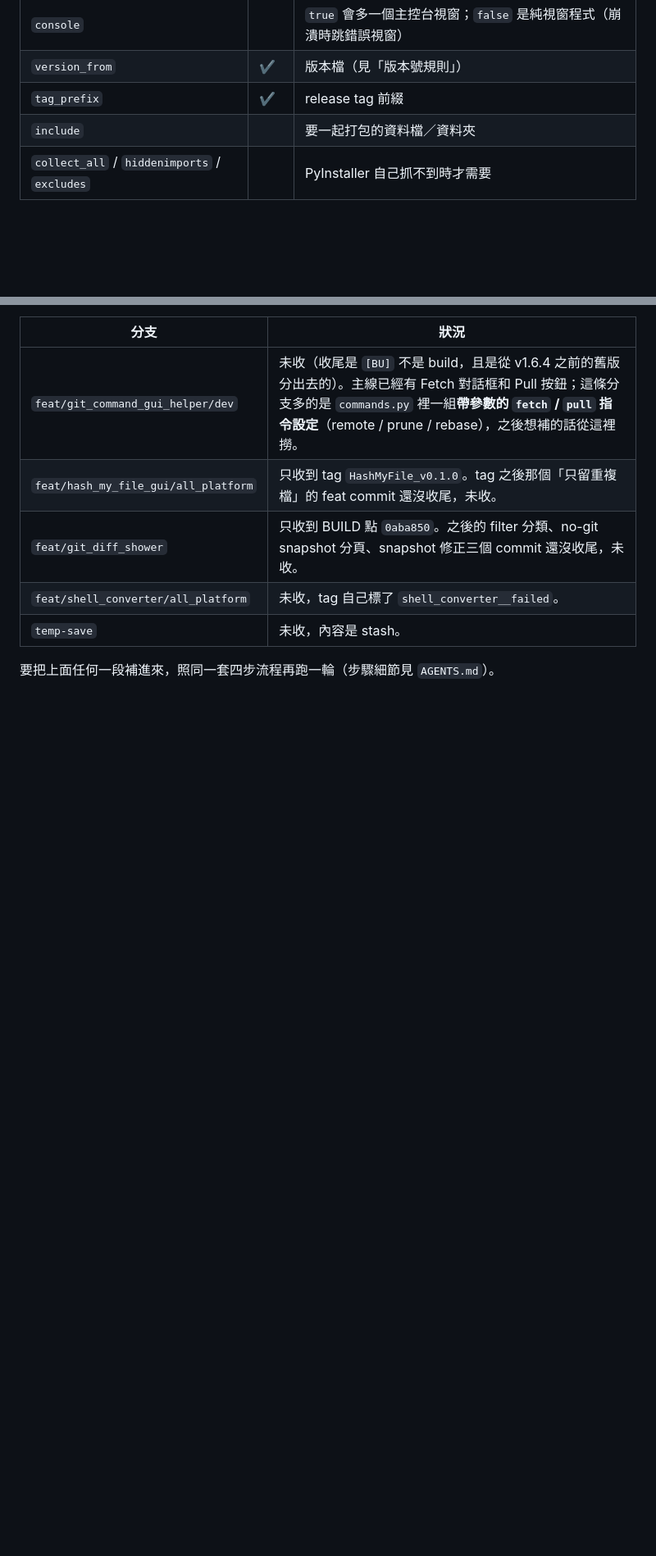
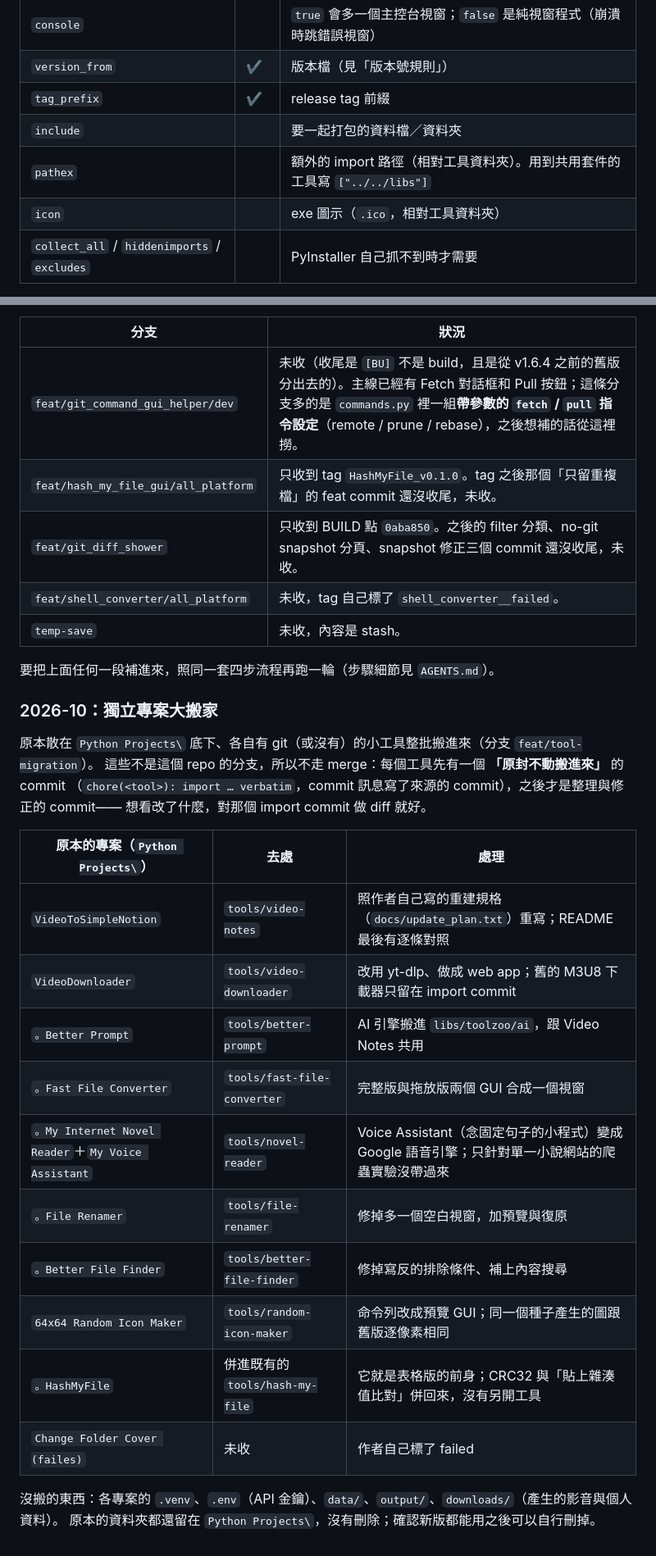
Before and after one commit to ChouYangEn0401/PersonalToolZoo, a Markdown page: README.md, 2 parts joined by grey strips. Shown at 82% size. Drawn GitHub-style; blank space fills up the shorter version.

Commit message:
docs: list the migrated tools and record where each standalone project went
README 的工具表加上 8 個新工具與 build 用的簡稱（notes、downloader、prompt、fast、reader、renamer、finder、icon）；目錄結構加 libs\，tool.json 欄位表補 pathex 與 icon。
「歷史」新增 2026-10 大搬家的對照表：每個獨立專案去了哪裡、哪些沒收（Change Folder Cover）、哪些東西刻意沒搬；原始資料夾都還在，沒有刪除。

Co-Authored-By: Claude Opus 5.5 <noreply@anthropic.com>

```diff
--- a/README.md
+++ b/README.md
@@ -192,6 +204,8 @@ PersonalToolZoo/
 | `version_from` | ✔ | 版本檔（見「版本號規則」） |
 | `tag_prefix` | ✔ | release tag 前綴 |
 | `include` | | 要一起打包的資料檔／資料夾 |
+| `pathex` | | 額外的 import 路徑（相對工具資料夾）。用到共用套件的工具寫 `["../../libs"]` |
+| `icon` | | exe 圖示（`.ico`，相對工具資料夾） |
 | `collect_all` / `hiddenimports` / `excludes` | | PyInstaller 自己抓不到時才需要 |
 
 產物一律 onefile。`build.ps1` 會把工具資料夾的絕對路徑透過環境變數 `TOOLZOO_TOOL_DIR` 交給 spec，
@@ -242,3 +256,26 @@ spec 裡所有路徑都以它為基準解析，**完全不依賴當下的工作
 | `temp-save` | 未收，內容是 stash。 |
 
 要把上面任何一段補進來，照同一套四步流程再跑一輪（步驟細節見 `AGENTS.md`）。
+
+### 2026-10：獨立專案大搬家
+
+原本散在 `Python Projects\` 底下、各自有 git（或沒有）的小工具整批搬進來（分支 `feat/tool-migration`）。
+這些不是這個 repo 的分支，所以不走 merge：每個工具先有一個 **「原封不動搬進來」** 的 commit
+（`chore(<tool>): import … verbatim`，commit 訊息寫了來源的 commit），之後才是整理與修正的 commit——
+想看改了什麼，對那個 import commit 做 diff 就好。
+
+| 原本的專案（`Python Projects\`） | 去處 | 處理 |
+|---|---|---|
+| `VideoToSimpleNotion` | `tools/video-notes` | 照作者自己寫的重建規格（`docs/update_plan.txt`）重寫；README 最後有逐條對照 |
+| `VideoDownloader` | `tools/video-downloader` | 改用 yt-dlp、做成 web app；舊的 M3U8 下載器只留在 import commit |
+| `。Better Prompt` | `tools/better-prompt` | AI 引擎搬進 `libs/toolzoo/ai`，跟 Video Notes 共用 |
+| `。Fast File Converter` | `tools/fast-file-converter` | 完整版與拖放版兩個 GUI 合成一個視窗 |
+| `。My Internet Novel Reader`＋`My Voice Assistant` | `tools/novel-reader` | Voice Assistant（念固定句子的小程式）變成 Google 語音引擎；只針對單一小說網站的爬蟲實驗沒帶過來 |
+| `。File Renamer` | `tools/file-renamer` | 修掉多一個空白視窗，加預覽與復原 |
+| `。Better File Finder` | `tools/better-file-finder` | 修掉寫反的排除條件、補上內容搜尋 |
+| `64x64 Random Icon Maker` | `tools/random-icon-maker` | 命令列改成預覽 GUI；同一個種子產生的圖跟舊版逐像素相同 |
+| `。HashMyFile` | 併進既有的 `tools/hash-my-file` | 它就是表格版的前身；CRC32 與「貼上雜湊值比對」併回來，沒有另開工具 |
+| `Change Folder Cover (failes)` | 未收 | 作者自己標了 failed |
+
+沒搬的東西：各專案的 `.venv`、`.env`（API 金鑰）、`data/`、`output/`、`downloads/`（產生的影音與個人資料）。
+原本的資料夾都還留在 `Python Projects\`，沒有刪除；確認新版都能用之後可以自行刪掉。
```
Also changed, not shown: other parts of README.md (+13 -1 lines).
